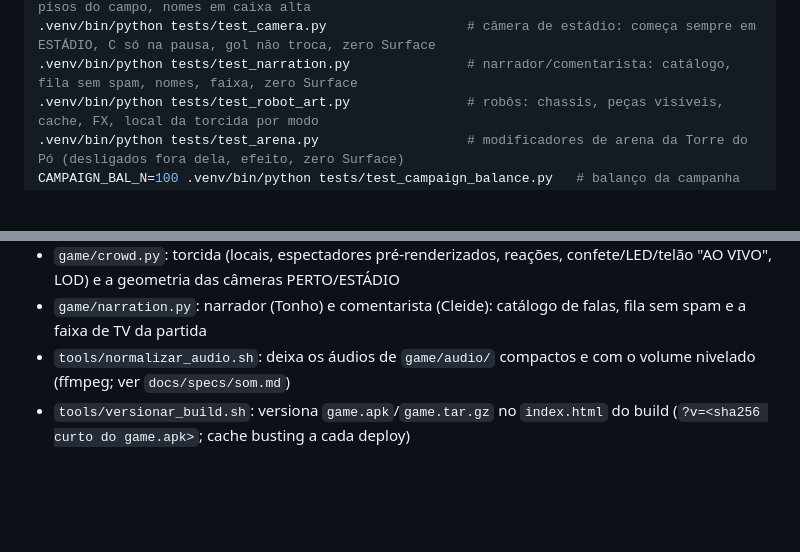
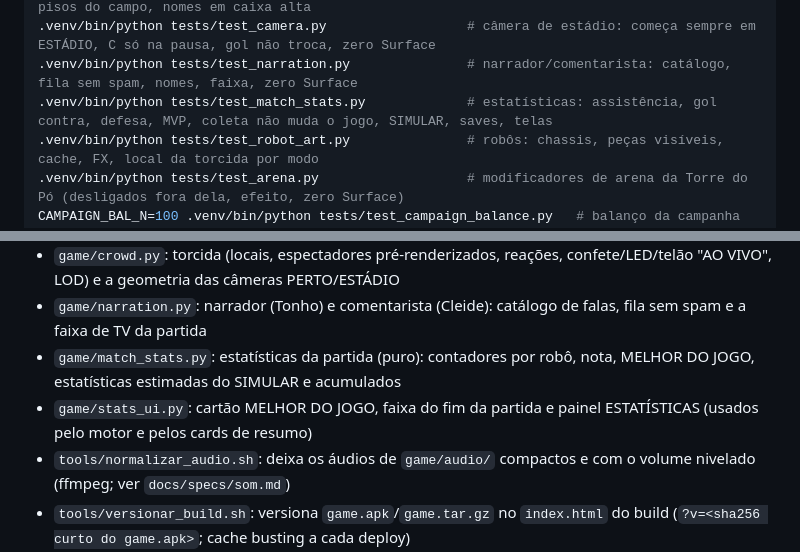
Before and after one commit to brunokobi/soccerrobo, a Markdown page: README.md, 2 parts joined by grey strips. GitHub-like rendering; blank space fills up the shorter version.

```diff
--- a/README.md
+++ b/README.md
@@ -400,6 +419,7 @@ export SDL_VIDEODRIVER=dummy SDL_AUDIODRIVER=dummy
 .venv/bin/python tests/test_fireworks.py                # fogos do gol/vitória, modo demo, pisos do campo, nomes em caixa alta
 .venv/bin/python tests/test_camera.py                  # câmera de estádio: começa sempre em ESTÁDIO, C só na pausa, gol não troca, zero Surface
 .venv/bin/python tests/test_narration.py               # narrador/comentarista: catálogo, fila sem spam, nomes, faixa, zero Surface
+.venv/bin/python tests/test_match_stats.py             # estatísticas: assistência, gol contra, defesa, MVP, coleta não muda o jogo, SIMULAR, saves, telas
 .venv/bin/python tests/test_robot_art.py               # robôs: chassis, peças visíveis, cache, FX, local da torcida por modo
 .venv/bin/python tests/test_arena.py                   # modificadores de arena da Torre do Pó (desligados fora dela, efeito, zero Surface)
 CAMPAIGN_BAL_N=100 .venv/bin/python tests/test_campaign_balance.py   # balanço da campanha por simulação (lento, ver abaixo)
@@ -444,6 +464,8 @@ Utilitários do harness (`tests/sim_harness.py`): `golden`/`golden-new` com
 - `game/music.py`: trilhas chiptune (menu, partida, jingles de vitória/derrota) escritas como texto e sintetizadas compasso a compasso
 - `game/crowd.py`: torcida (locais, espectadores pré-renderizados, reações, confete/LED/telão "AO VIVO", LOD) e a geometria das câmeras PERTO/ESTÁDIO
 - `game/narration.py`: narrador (Tonho) e comentarista (Cleide): catálogo de falas, fila sem spam e a faixa de TV da partida
+- `game/match_stats.py`: estatísticas da partida (puro): contadores por robô, nota, MELHOR DO JOGO, estatísticas estimadas do SIMULAR e acumulados
+- `game/stats_ui.py`: cartão MELHOR DO JOGO, faixa do fim da partida e painel ESTATÍSTICAS (usados pelo motor e pelos cards de resumo)
 - `tools/normalizar_audio.sh`: deixa os áudios de `game/audio/` compactos e com o volume nivelado (ffmpeg; ver `docs/specs/som.md`)
 - `tools/versionar_build.sh`: versiona `game.apk`/`game.tar.gz` no `index.html` do build (`?v=<sha256 curto do game.apk>`; cache busting a cada deploy)
 - `tools/torcida_loop.sh`: gera `game/audio/torcida_loop.ogg` (torcida de fundo da partida, 24 s em loop sem emenda) a partir das 3 gravações de torcida
```
Also changed, not shown: other parts of README.md (+19 -0 lines), docs/INDEX.md (+6 -1 lines), docs/specs/estatisticas.md (added, +77 -0 lines), docs/img/artilharia-liga.png (added), docs/img/estatisticas-resumo.png (added), docs/img/melhor-do-jogo.png (added), 1 other file.
